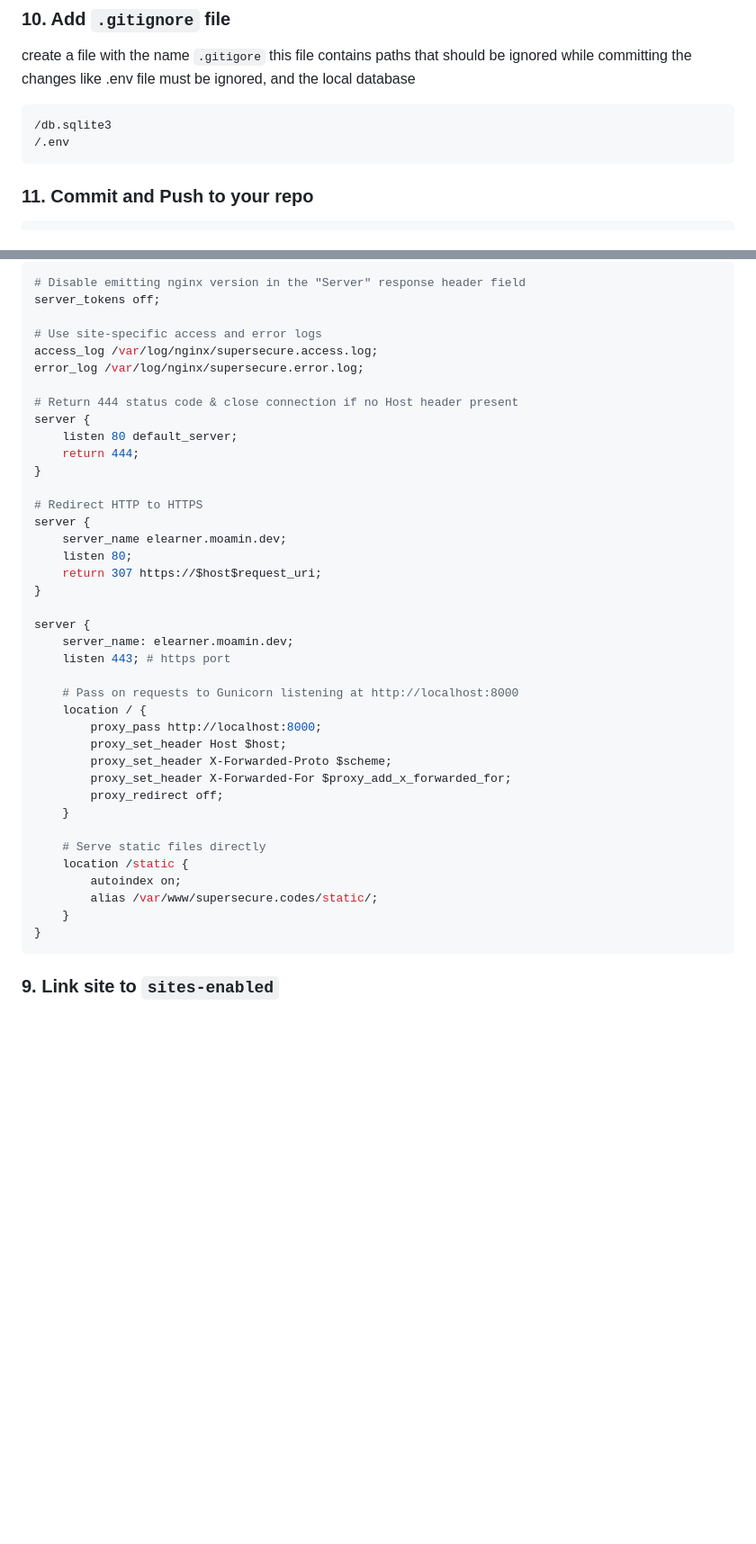
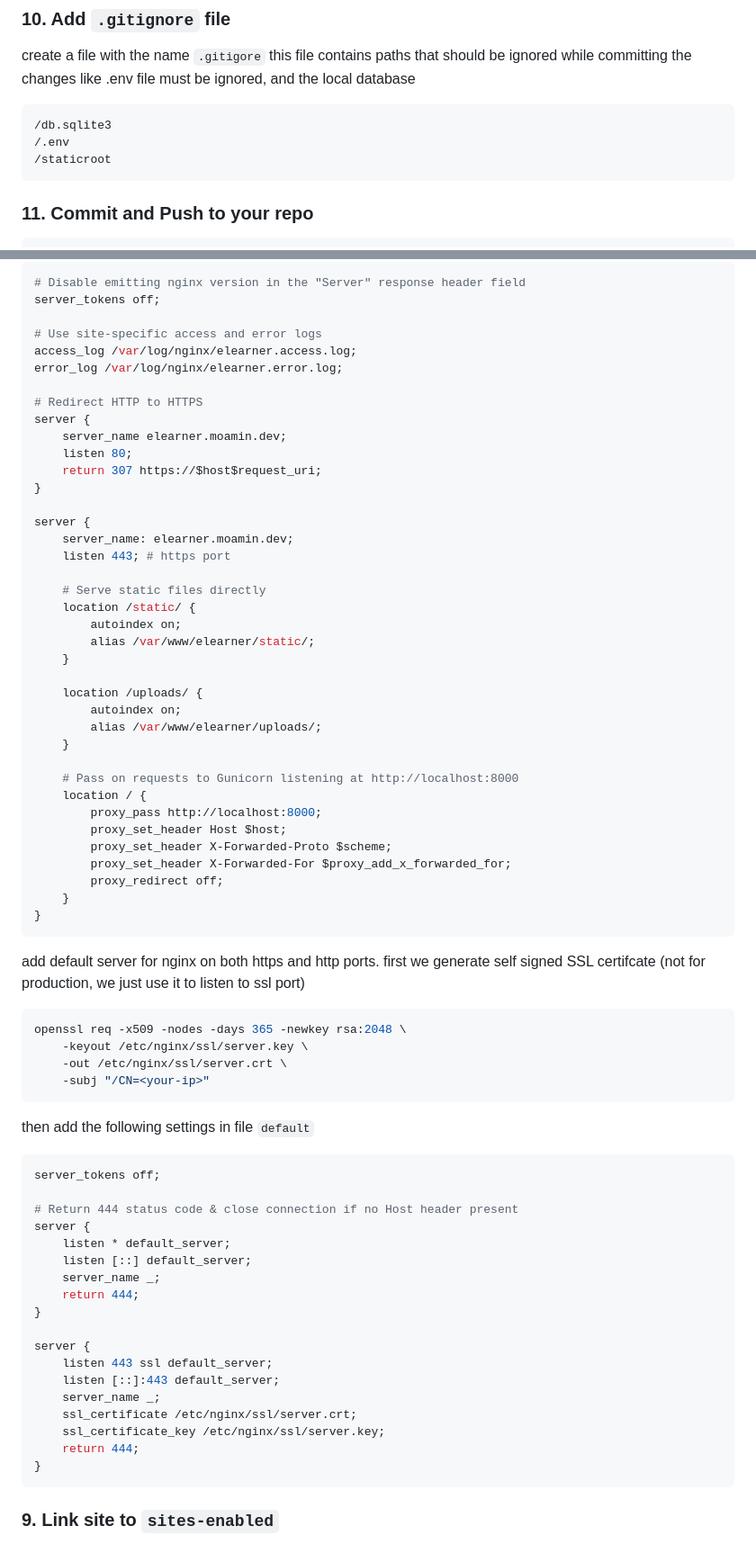
Before and after one commit to devmoamin/elearner, a Markdown page: DEPLOYMENT.md, 2 parts joined by grey strips. Shown: that part at 90% size. Drawn GitHub-style; blank space fills up the shorter version.

````diff
--- a/DEPLOYMENT.md
+++ b/DEPLOYMENT.md
@@ -158,6 +158,7 @@ create a file with the name `.gitigore` this file contains paths that should be
 ```
 /db.sqlite3
 /.env
+/staticroot
 ```
 
 ### 11. Commit and Push to your repo
@@ -258,14 +259,8 @@ then editor opens you should write the following in the file
 server_tokens off;
 
 # Use site-specific access and error logs
-access_log /var/log/nginx/supersecure.access.log;
-error_log /var/log/nginx/supersecure.error.log;
-
-# Return 444 status code & close connection if no Host header present
-server {
-    listen 80 default_server;
-    return 444;
-}
+access_log /var/log/nginx/elearner.access.log;
+error_log /var/log/nginx/elearner.error.log;
 
 # Redirect HTTP to HTTPS
 server {
@@ -278,6 +273,17 @@ server {
     server_name: elearner.moamin.dev;
     listen 443; # https port
 
+    # Serve static files directly
+    location /static/ {
+        autoindex on;
+        alias /var/www/elearner/static/;
+    }
+
+    location /uploads/ {
+        autoindex on;
+        alias /var/www/elearner/uploads/;
+    }
+
     # Pass on requests to Gunicorn listening at http://localhost:8000
     location / {
         proxy_pass http://localhost:8000;
@@ -286,12 +292,39 @@ server {
         proxy_set_header X-Forwarded-For $proxy_add_x_forwarded_for;
         proxy_redirect off;
     }
+}
+```
 
-    # Serve static files directly
-    location /static {
-        autoindex on;
-        alias /var/www/supersecure.codes/static/;
-    }
+add default server for nginx on both https and http ports.
+first we generate self signed SSL certifcate (not for production, we just use it to listen to ssl port)
+
+```bash
+openssl req -x509 -nodes -days 365 -newkey rsa:2048 \
+    -keyout /etc/nginx/ssl/server.key \
+    -out /etc/nginx/ssl/server.crt \
+    -subj "/CN=<your-ip>"
+```
+
+then add the following settings in file `default`
+
+```bash
+server_tokens off;
+
+# Return 444 status code & close connection if no Host header present
+server {
+    listen * default_server;
+    listen [::] default_server;
+    server_name _;
+    return 444;
+}
+
+server {
+    listen 443 ssl default_server;
+    listen [::]:443 default_server;
+    server_name _;
+    ssl_certificate /etc/nginx/ssl/server.crt;
+    ssl_certificate_key /etc/nginx/ssl/server.key;
+    return 444;
 }
 ```
 
````
